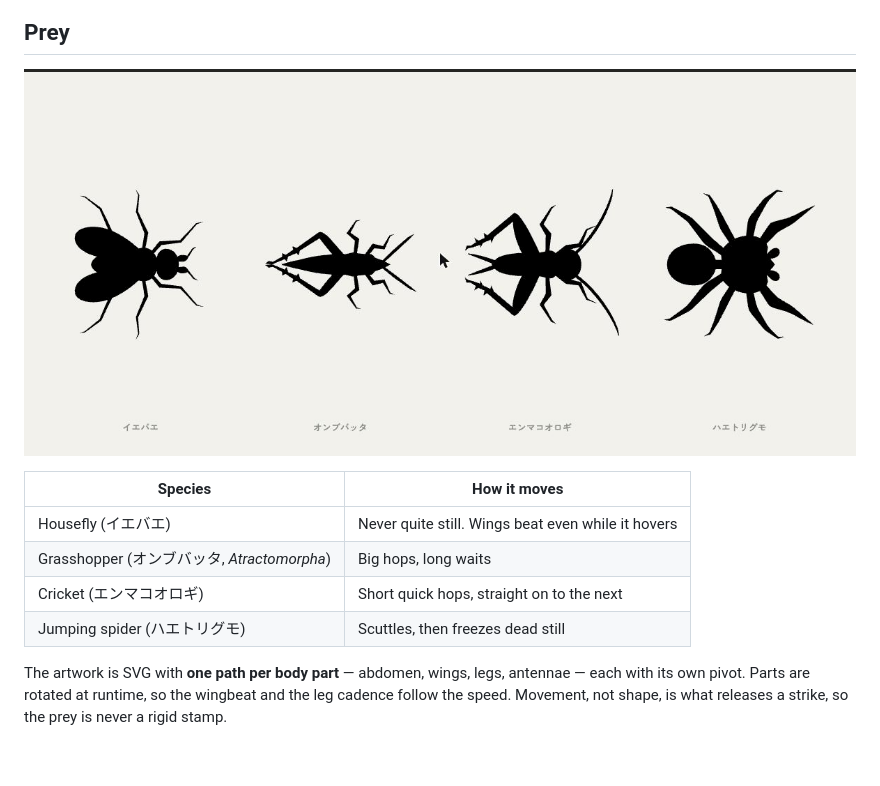
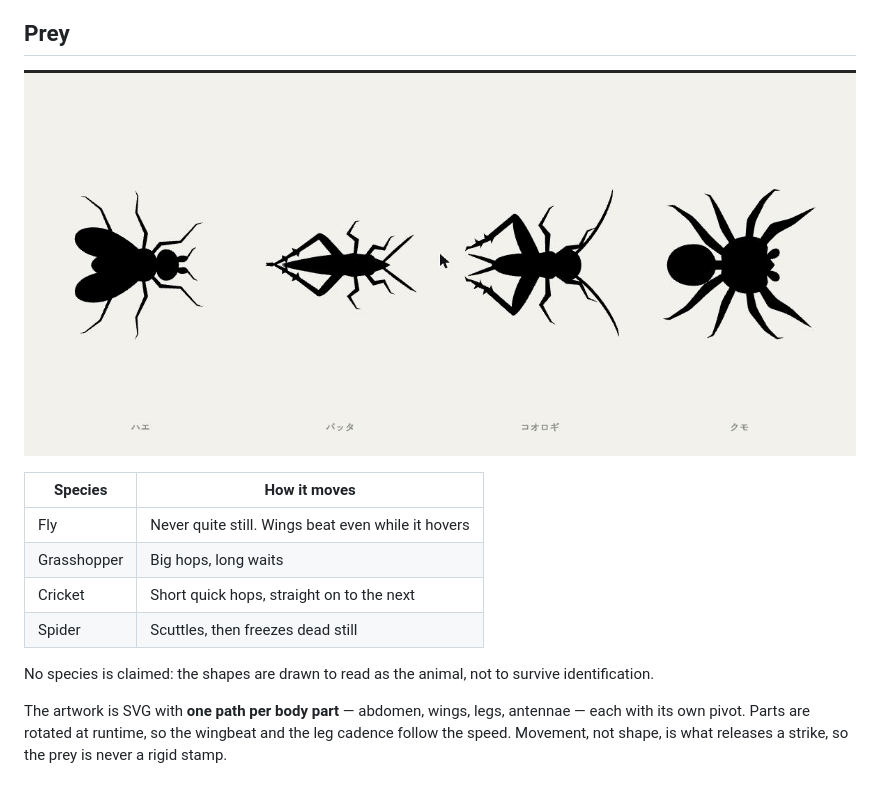
Before and after one commit to gyroid-eth/mantis-lure, a Markdown page: README.en.md, the part around one of its changes. Drawn GitHub-style; pictures changed too: screenshots/prey.png; blank space fills up the shorter version.

```diff
--- a/README.en.md
+++ b/README.en.md
@@ -30,10 +30,12 @@ Every instrument, button and number lives outside it, in the metal frame — and
 
 | Species | How it moves |
 |---|---|
-| Housefly (イエバエ) | Never quite still. Wings beat even while it hovers |
-| Grasshopper (オンブバッタ, *Atractomorpha*) | Big hops, long waits |
-| Cricket (エンマコオロギ) | Short quick hops, straight on to the next |
-| Jumping spider (ハエトリグモ) | Scuttles, then freezes dead still |
+| Fly | Never quite still. Wings beat even while it hovers |
+| Grasshopper | Big hops, long waits |
+| Cricket | Short quick hops, straight on to the next |
+| Spider | Scuttles, then freezes dead still |
+
+No species is claimed: the shapes are drawn to read as the animal, not to survive identification.
 
 The artwork is SVG with **one path per body part** — abdomen, wings, legs, antennae — each with its own
 pivot. Parts are rotated at runtime, so the wingbeat and the leg cadence follow the speed. Movement, not
```
Also changed, not shown: other parts of README.en.md (+1 -1 lines), README.md (+7 -5 lines), 1 other file.
